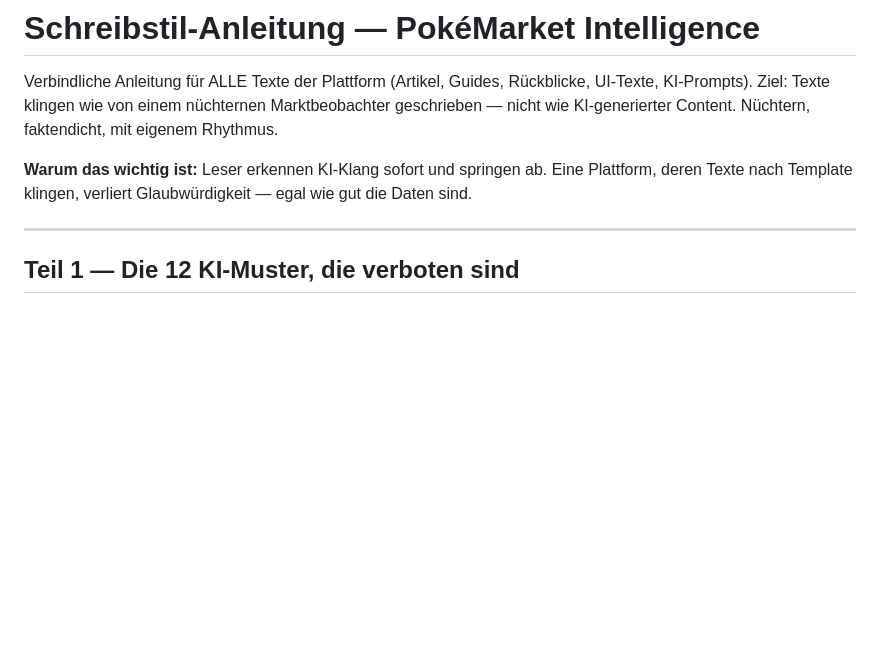
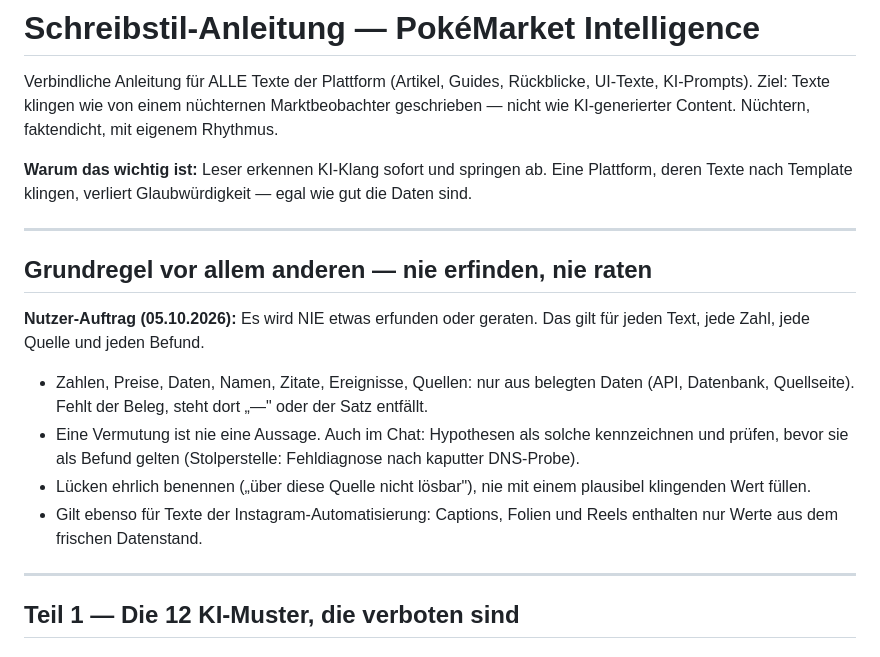
Before and after one commit to SKKJbeer/NewIdea, a Markdown page: .claude/commands/schreibstil.md, the part around the change. Drawn GitHub-style; blank space fills up the shorter version.

Commit message:
Grundregel nie erfinden/nie raten in Schreibstil-Skill und CLAUDE.md verankert
Reine Dokumentation, keine Codeänderung.

Co-Authored-By: Claude Sonnet 5.5 <noreply@anthropic.com>
Claude-Session: https://claude.ai/code/session_014SC6ThmEZiupSTyKeY69H7

```diff
--- a/.claude/commands/schreibstil.md
+++ b/.claude/commands/schreibstil.md
@@ -6,6 +6,17 @@ nicht wie KI-generierter Content. Nüchtern, faktendicht, mit eigenem Rhythmus.
 
 **Warum das wichtig ist:** Leser erkennen KI-Klang sofort und springen ab. Eine Plattform,
 deren Texte nach Template klingen, verliert Glaubwürdigkeit — egal wie gut die Daten sind.
+
+---
+
+## Grundregel vor allem anderen — nie erfinden, nie raten
+
+**Nutzer-Auftrag (05.10.2026):** Es wird NIE etwas erfunden oder geraten. Das gilt für jeden Text, jede Zahl, jede Quelle und jeden Befund.
+
+- Zahlen, Preise, Daten, Namen, Zitate, Ereignisse, Quellen: nur aus belegten Daten (API, Datenbank, Quellseite). Fehlt der Beleg, steht dort „—" oder der Satz entfällt.
+- Eine Vermutung ist nie eine Aussage. Auch im Chat: Hypothesen als solche kennzeichnen und prüfen, bevor sie als Befund gelten (Stolperstelle: Fehldiagnose nach kaputter DNS-Probe).
+- Lücken ehrlich benennen („über diese Quelle nicht lösbar"), nie mit einem plausibel klingenden Wert füllen.
+- Gilt ebenso für Texte der Instagram-Automatisierung: Captions, Folien und Reels enthalten nur Werte aus dem frischen Datenstand.
 
 ---
 
```
Also changed, not shown: CLAUDE.md (+6 -0 lines).
